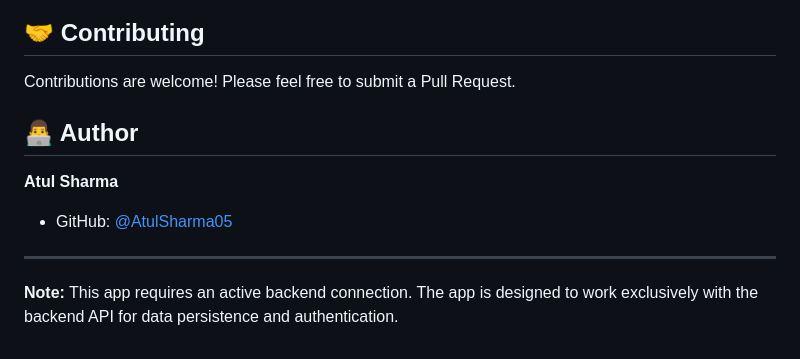
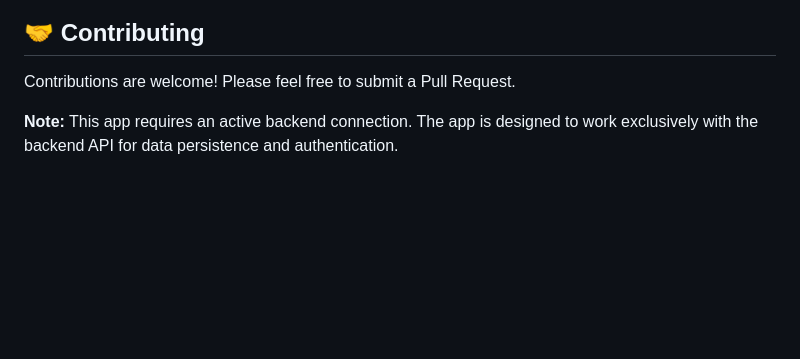
Before and after one commit to AtulSharma05/Workout-Tracker-app, a Markdown page: README.md, the part around the change. GitHub-like rendering; blank space fills up the shorter version.

Commit message:
Remove author information from README
Removed author section from README.

```diff
--- a/README.md
+++ b/README.md
@@ -268,11 +268,5 @@ This project is licensed under the MIT License - see the [LICENSE](LICENSE) file
 
 Contributions are welcome! Please feel free to submit a Pull Request.
 
-## 👨‍💻 Author
-
-**Atul Sharma**
-- GitHub: [@AtulSharma05](https://github.com/AtulSharma05)
-
----
 
 **Note:** This app requires an active backend connection. The app is designed to work exclusively with the backend API for data persistence and authentication.
```
